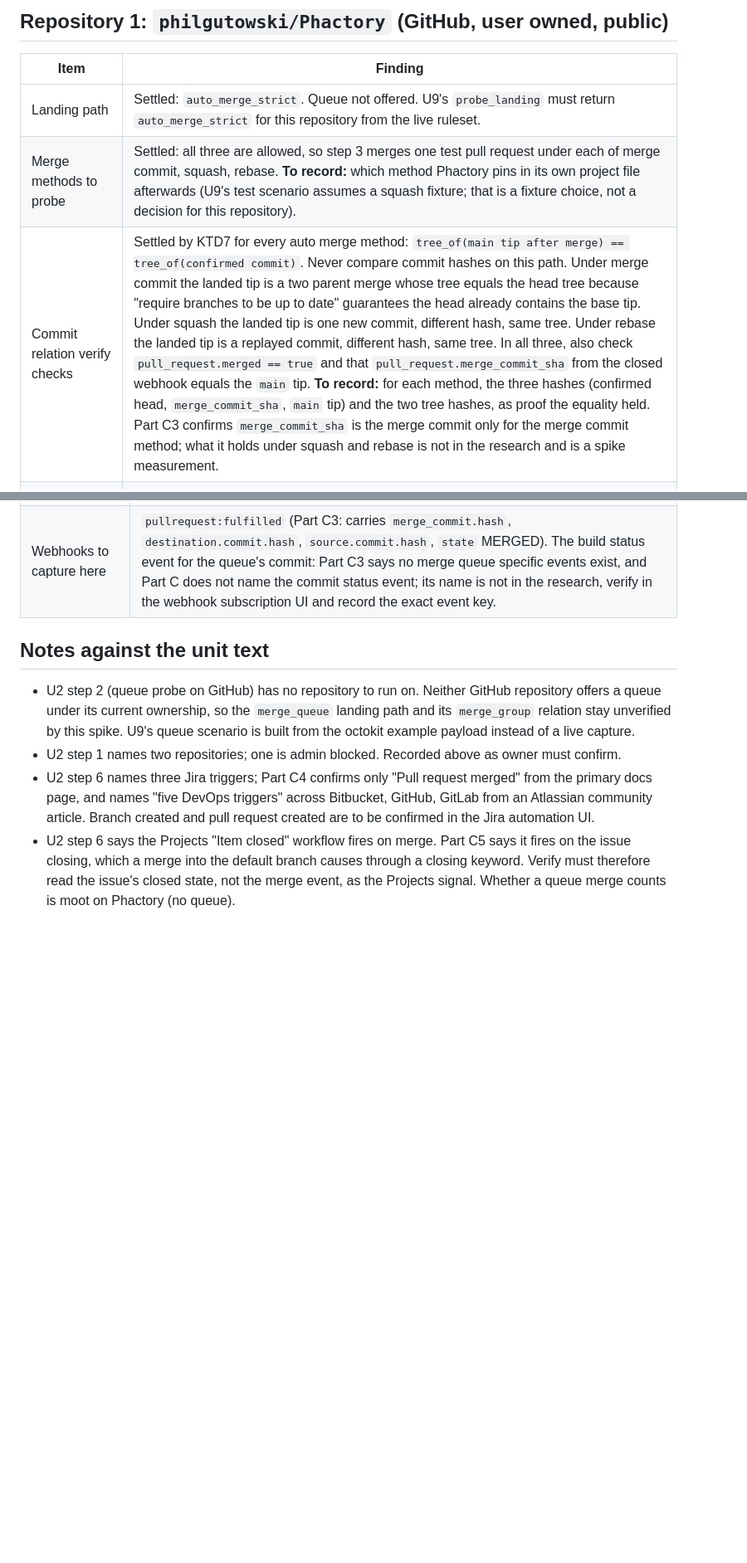
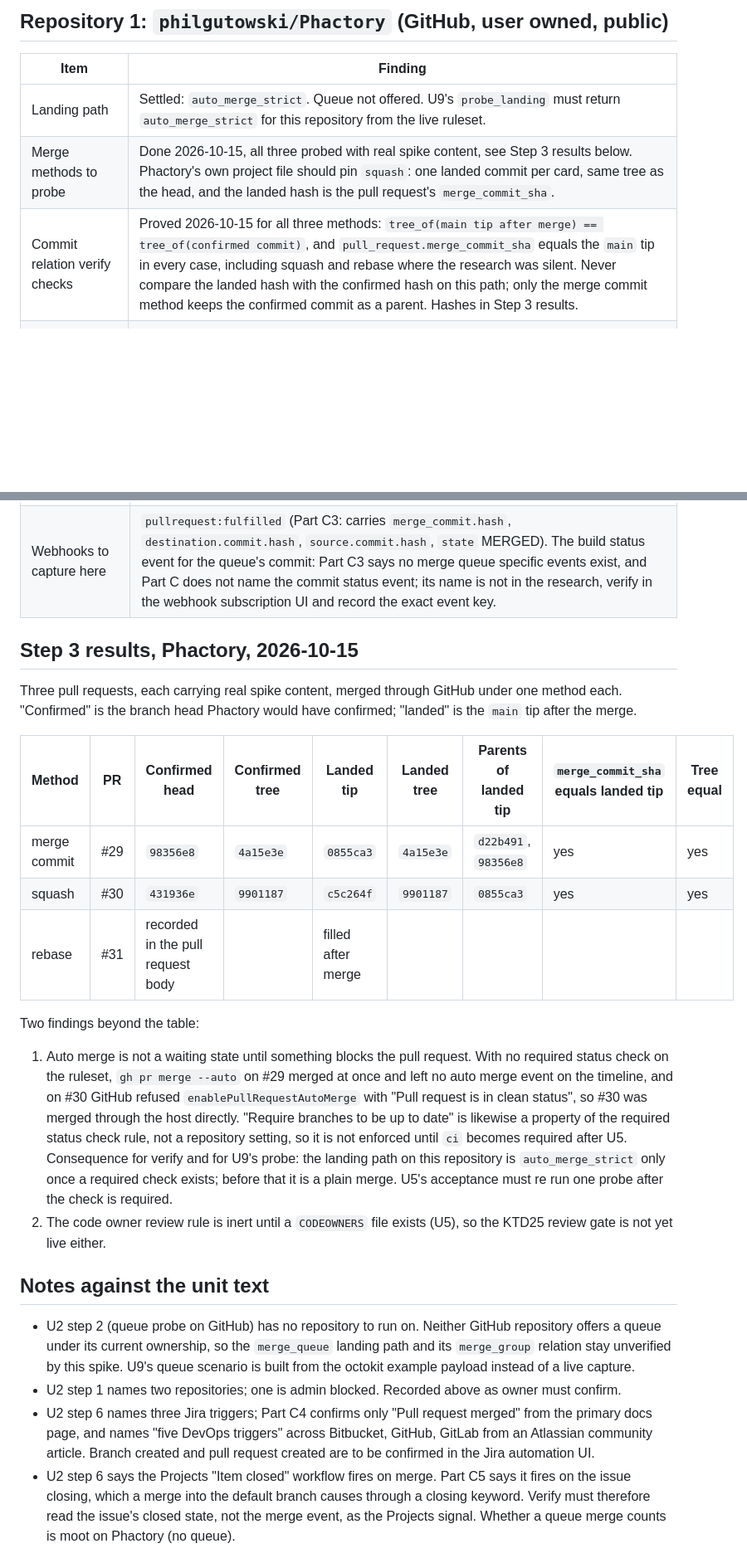
Before and after one commit to philgutowski/Phactory, a Markdown page: docs/spikes/merge-paths.md, 2 parts joined by grey strips. Shown at 83% size. Rendered like a GitHub page; blank space fills up the shorter version.

Commit message:
U2: record the step 3 merge method probes
Merge commit and squash both landed a tip whose tree equals the
confirmed head's tree, with merge_commit_sha equal to the main tip.
Also records that auto merge and up to date are not enforced until a
required check exists. This pull request is the rebase probe.

```diff
--- a/docs/spikes/merge-paths.md
+++ b/docs/spikes/merge-paths.md
@@ -32,8 +32,8 @@ Cells marked **to record** are measurements the spike still has to take. Everyth
 | Item | Finding |
 |---|---|
 | Landing path | Settled: `auto_merge_strict`. Queue not offered. U9's `probe_landing` must return `auto_merge_strict` for this repository from the live ruleset. |
-| Merge methods to probe | Settled: all three are allowed, so step 3 merges one test pull request under each of merge commit, squash, rebase. **To record:** which method Phactory pins in its own project file afterwards (U9's test scenario assumes a squash fixture; that is a fixture choice, not a decision for this repository). |
-| Commit relation verify checks | Settled by KTD7 for every auto merge method: `tree_of(main tip after merge) == tree_of(confirmed commit)`. Never compare commit hashes on this path. Under merge commit the landed tip is a two parent merge whose tree equals the head tree because "require branches to be up to date" guarantees the head already contains the base tip. Under squash the landed tip is one new commit, different hash, same tree. Under rebase the landed tip is a replayed commit, different hash, same tree. In all three, also check `pull_request.merged == true` and that `pull_request.merge_commit_sha` from the closed webhook equals the `main` tip. **To record:** for each method, the three hashes (confirmed head, `merge_commit_sha`, `main` tip) and the two tree hashes, as proof the equality held. Part C3 confirms `merge_commit_sha` is the merge commit only for the merge commit method; what it holds under squash and rebase is not in the research and is a spike measurement. |
+| Merge methods to probe | Done 2026-10-15, all three probed with real spike content, see Step 3 results below. Phactory's own project file should pin `squash`: one landed commit per card, same tree as the head, and the landed hash is the pull request's `merge_commit_sha`. |
+| Commit relation verify checks | Proved 2026-10-15 for all three methods: `tree_of(main tip after merge) == tree_of(confirmed commit)`, and `pull_request.merge_commit_sha` equals the `main` tip in every case, including squash and rebase where the research was silent. Never compare the landed hash with the confirmed hash on this path; only the merge commit method keeps the confirmed commit as a parent. Hashes in Step 3 results. |
 | Machine identity excluded from `main` | **To record** (step 4): a push to `main` with the App installation token is refused by the second ruleset; a branch create, update, and delete under `refs/heads/phactory/**` with the same token succeeds. Also record whether a RepositoryRole bypass entry for Write treats the App as a Write role member (if it does, the App is not excluded and the bypass list must drop Write). |
 | Registration token scope held | **To record** (step 4, last sentence): a fine grained token with Administration write only, limited to this repository, succeeds at just in time runner registration, and the same token is refused on a content write (proof the scope is as narrow as KTD20 says). |
 | Tracker automation delays | **To record** (step 6): seconds from the `pull_request` closed delivery timestamp to the linked issue closing, and from that close to the Projects item reaching Done. Part C5: "Item closed" and "Pull request merged" are on by default; the merged workflow moves the pull request item, not the issue; the issue moves only through a closing keyword into the default branch and then "Item closed". No built in workflow fires on branch created or pull request opened, so for GitHub Projects only the done step is native and KTD27's Actions template owns the other two. Out of U2's scope to build; record that the gap exists. |
@@ -63,6 +63,21 @@ Cells marked **to record** are measurements the spike still has to take. Everyth
 | Enqueue with no click | **To record** (step 5): after approval with builds green, does the pull request enter the queue on its own under "automatically queued once builds/checks pass", or does it still need the "Add to merge queue" button. Part C2 says there is no REST endpoint to enqueue (BCLOUD-24176 is gathering interest), so if a click is needed, KTD7's needs you entry names that click. |
 | Webhooks to capture here | `pullrequest:fulfilled` (Part C3: carries `merge_commit.hash`, `destination.commit.hash`, `source.commit.hash`, `state` MERGED). The build status event for the queue's commit: Part C3 says no merge queue specific events exist, and Part C does not name the commit status event; its name is not in the research, verify in the webhook subscription UI and record the exact event key. |
 
+## Step 3 results, Phactory, 2026-10-15
+
+Three pull requests, each carrying real spike content, merged through GitHub under one method each. "Confirmed" is the branch head Phactory would have confirmed; "landed" is the `main` tip after the merge.
+
+| Method | PR | Confirmed head | Confirmed tree | Landed tip | Landed tree | Parents of landed tip | `merge_commit_sha` equals landed tip | Tree equal |
+|---|---|---|---|---|---|---|---|---|
+| merge commit | #29 | `98356e8` | `4a15e3e` | `0855ca3` | `4a15e3e` | `d22b491`, `98356e8` | yes | yes |
+| squash | #30 | `431936e` | `9901187` | `c5c264f` | `9901187` | `0855ca3` | yes | yes |
+| rebase | #31 | recorded in the pull request body | | filled after merge | | | | |
+
+Two findings beyond the table:
+
+1. Auto merge is not a waiting state until something blocks the pull request. With no required status check on the ruleset, `gh pr merge --auto` on #29 merged at once and left no auto merge event on the timeline, and on #30 GitHub refused `enablePullRequestAutoMerge` with "Pull request is in clean status", so #30 was merged through the host directly. "Require branches to be up to date" is likewise a property of the required status check rule, not a repository setting, so it is not enforced until `ci` becomes required after U5. Consequence for verify and for U9's probe: the landing path on this repository is `auto_merge_strict` only once a required check exists; before that it is a plain merge. U5's acceptance must re run one probe after the check is required.
+2. The code owner review rule is inert until a `CODEOWNERS` file exists (U5), so the KTD25 review gate is not yet live either.
+
 ## Notes against the unit text
 
 - U2 step 2 (queue probe on GitHub) has no repository to run on. Neither GitHub repository offers a queue under its current ownership, so the `merge_queue` landing path and its `merge_group` relation stay unverified by this spike. U9's queue scenario is built from the octokit example payload instead of a live capture.
```
Also changed, not shown: other parts of docs/spikes/merge-paths.md (+2 -2 lines).
